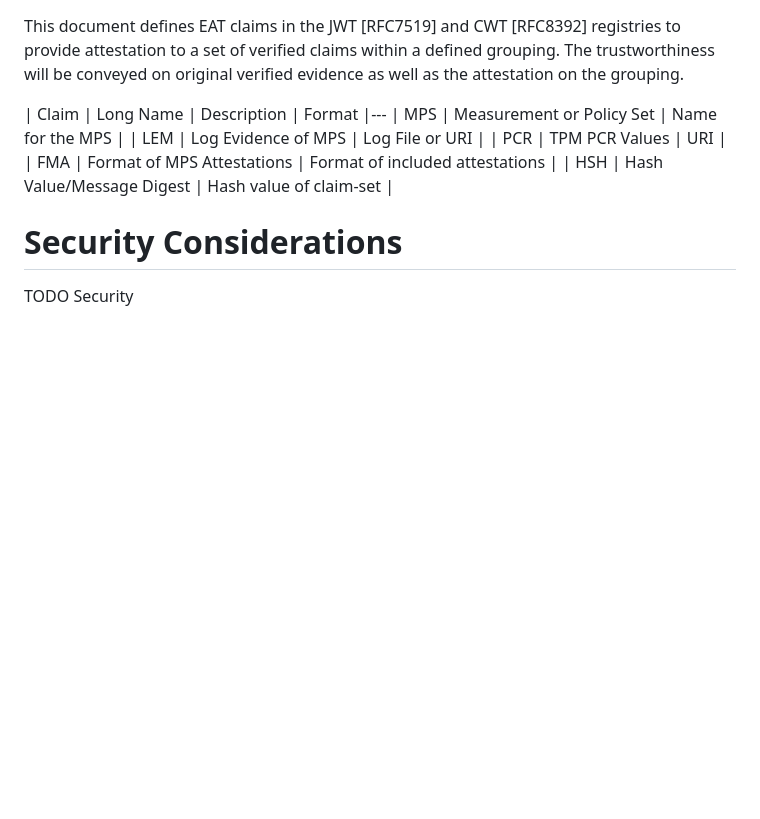
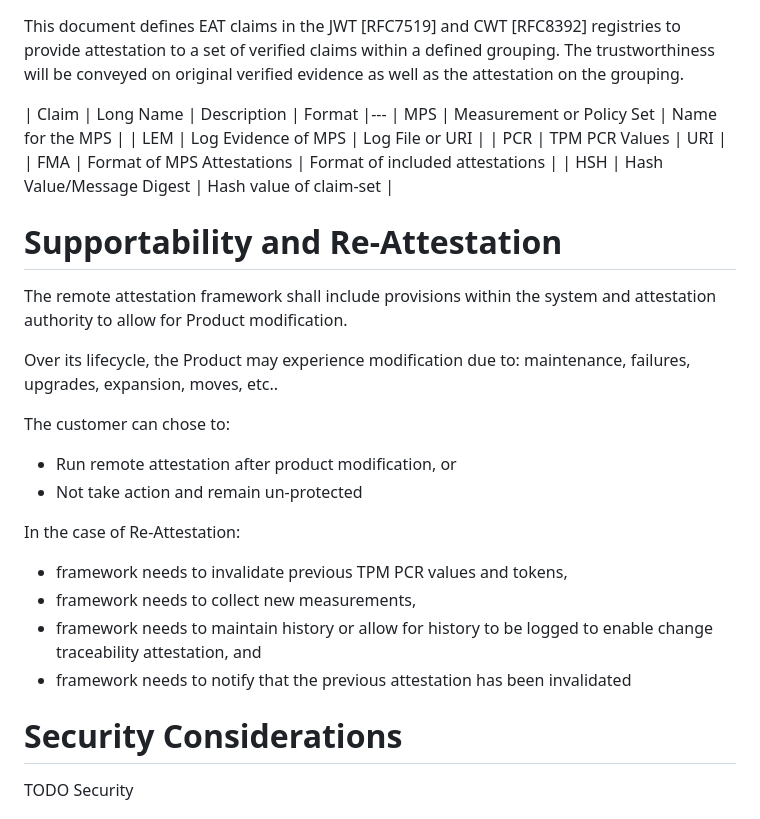
Before and after one commit to aj-stein-nist/draft-moriarty-attestationsets, a Markdown page: draft-moriarty-attestationsets.md, the part around the change. GitHub-like rendering; blank space fills up the shorter version.

Commit message:
Add Supportability and Re-Attestation section

```diff
--- a/draft-moriarty-attestationsets.md
+++ b/draft-moriarty-attestationsets.md
@@ -121,6 +121,24 @@ The trustworthiness will be conveyed on original verified evidence as well as th
 | FMA   | Format of MPS Attestations | Format of included attestations  |
 | HSH   | Hash Value/Message Digest  | Hash value of claim-set          |
 
+# Supportability and Re-Attestation
+
+The remote attestation framework shall include provisions within the system and attestation authority to allow for Product modification.
+
+Over its lifecycle, the Product may experience modification due to: maintenance, failures, upgrades, expansion, moves, etc..
+
+The customer can chose to:
+
+- Run remote attestation after product modification, or
+- Not take action and remain un-protected
+
+In the case of Re-Attestation:
+
+- framework needs to invalidate previous TPM PCR values and tokens,
+- framework needs to collect new measurements,
+- framework needs to maintain history or allow for history to be logged to enable change traceability attestation, and
+- framework needs to notify that the previous attestation has been invalidated
+
 # Security Considerations
 
 TODO Security
```
